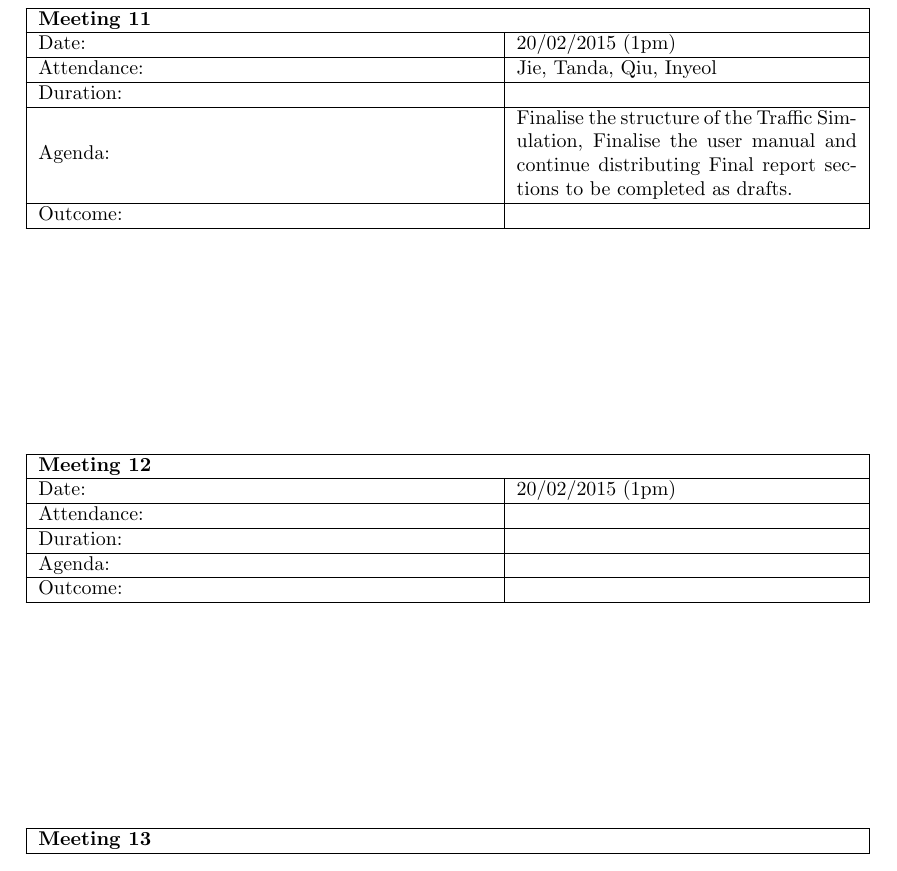
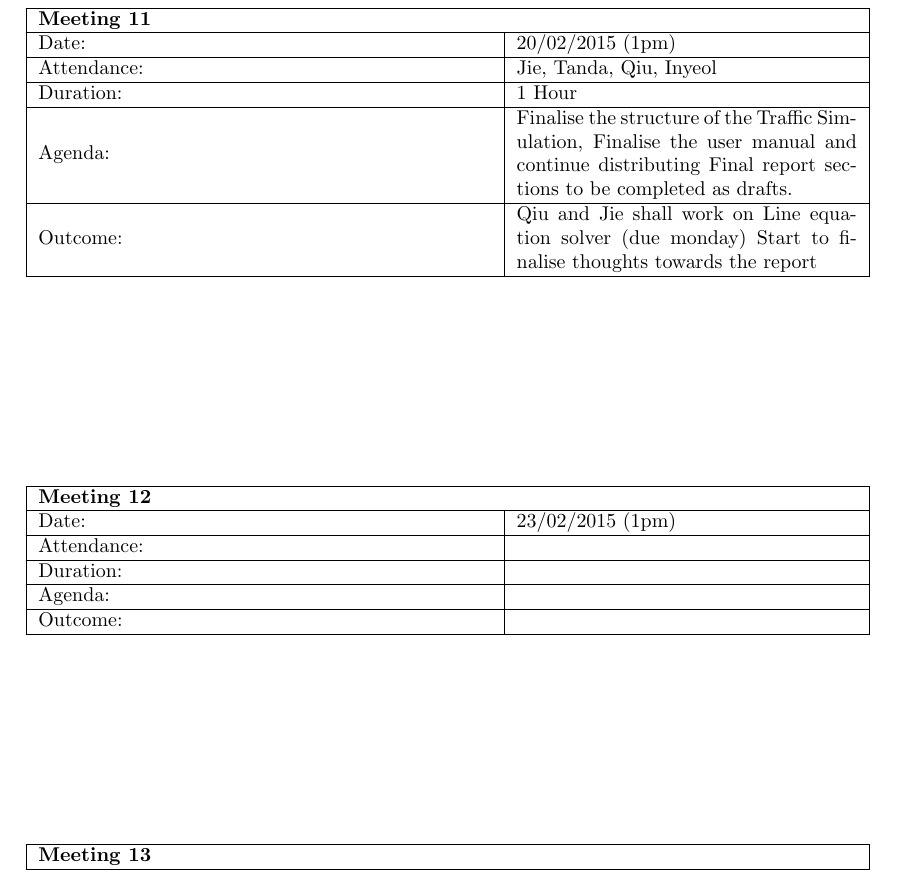
Before and after one commit to inyeolsohnn/nerd, a LaTeX document (Meetings/GroupMeetingsLog.tex): part of page 4 of 4, cut so that both start at the same text. Compiled offline with pdfLaTeX.

Commit message:
Update GroupMeetingsLog.tex
Updated Meetings

```diff
--- a/Meetings/GroupMeetingsLog.tex
+++ b/Meetings/GroupMeetingsLog.tex
@@ -153,9 +153,9 @@
 		\multicolumn{2}{ |l|}{ \textbf{Meeting 11}} \\  \hline
 		Date: & 20/02/2015 (1pm) \\  \hline
 		Attendance: & Jie, Tanda, Qiu, Inyeol\\ \hline
-		Duration: &   \\  \hline
+		Duration: &  1 Hour \\  \hline
 		Agenda: & Finalise the structure of the Traffic Simulation, Finalise the user manual and continue distributing Final report sections to be completed as drafts.  \\ \hline
-		Outcome: & \\  \hline
+		Outcome: & Qiu and Jie shall work on Line equation solver (due monday) Start to finalise thoughts towards the report \\  \hline
 	\end{tabular}
 \end{table}
 
@@ -163,7 +163,7 @@
 	\begin{tabular}{|m{8cm}|m{6cm}|}
 		\hline
 		\multicolumn{2}{ |l|}{ \textbf{Meeting 12}} \\  \hline
-		Date: & 20/02/2015 (1pm) \\  \hline
+		Date: & 23/02/2015 (1pm) \\  \hline
 		Attendance: & \\ \hline
 		Duration: &  \\  \hline
 		Agenda: & \\ \hline
```
